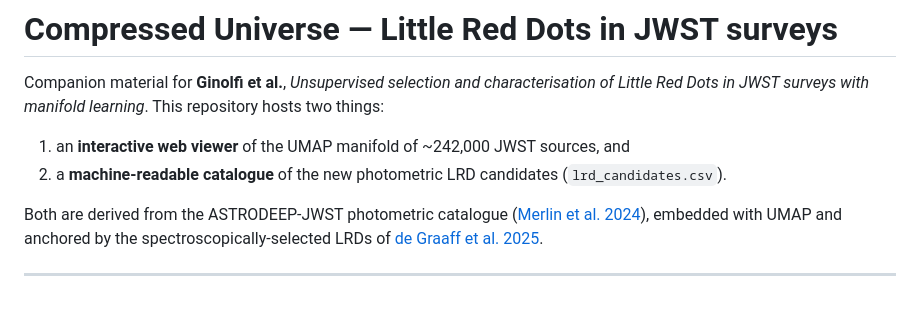
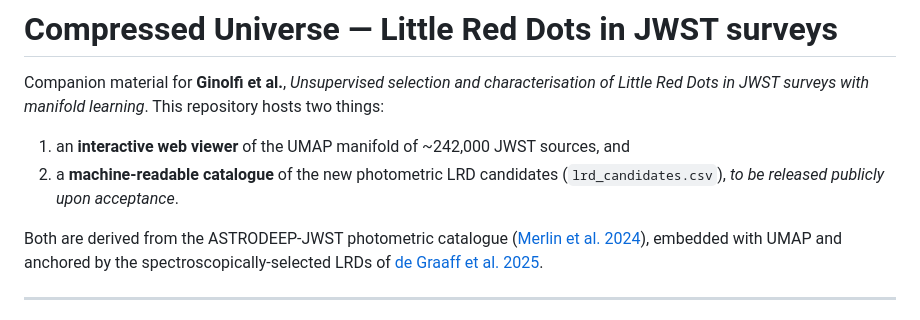
Before and after one commit to micginolfi/compressedUniverse, a Markdown page: README.md, the part around the change. GitHub-like rendering.

```diff
--- a/README.md
+++ b/README.md
@@ -4,7 +4,7 @@ Companion material for **Ginolfi et al.**, *Unsupervised selection and character
 
 1. an **interactive web viewer** of the UMAP manifold of ~242,000 JWST sources, and
 2. a **machine-readable catalogue** of the new photometric LRD candidates
-   (`lrd_candidates.csv`).
+   (`lrd_candidates.csv`), *to be released publicly upon acceptance*.
 
 Both are derived from the ASTRODEEP-JWST photometric catalogue
 ([Merlin et al. 2024](https://ui.adsabs.harvard.edu/abs/2024A%26A...691A.240M/abstract)),
```
